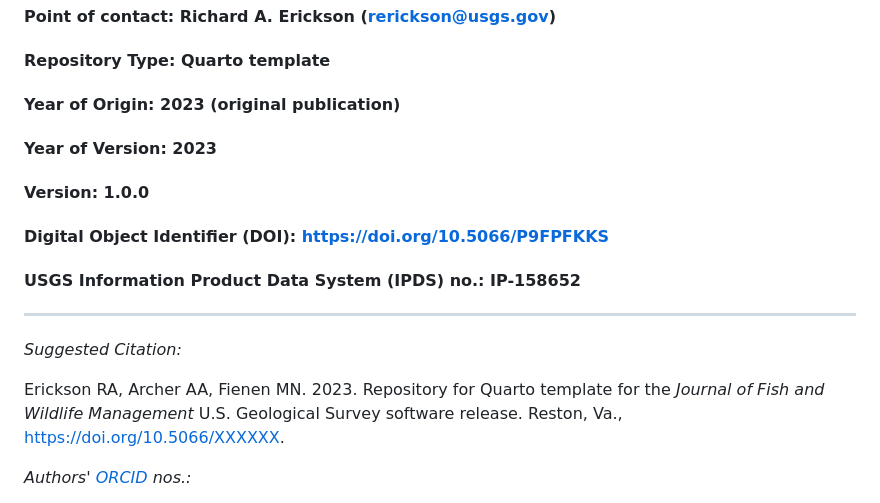
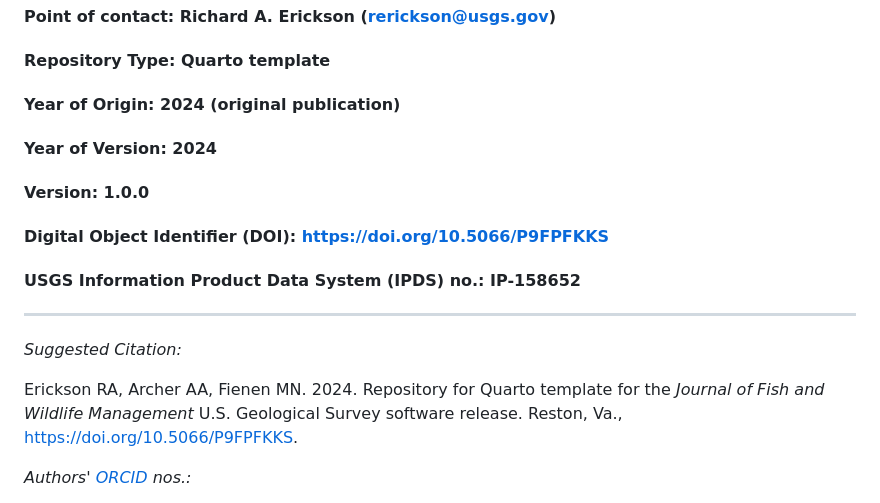
Before and after one commit to DOI-USGS/jfwm-quarto-template, a Markdown page: README.md, the part around the change. GitHub-like rendering.

```diff
--- a/README.md
+++ b/README.md
@@ -3,8 +3,8 @@
 #### Authors:          Richard A. Erickson, Althea A. Archer, Michael N. Fienen
 #### Point of contact: Richard A. Erickson (rerickson@usgs.gov)
 #### Repository Type:  Quarto template
-#### Year of Origin:   2023 (original publication)
-#### Year of Version:  2023
+#### Year of Origin:   2024 (original publication)
+#### Year of Version:  2024
 #### Version:          1.0.0
 #### Digital Object Identifier (DOI): https://doi.org/10.5066/P9FPFKKS
 #### USGS Information Product Data System (IPDS) no.: IP-158652
@@ -13,10 +13,11 @@
 
 _Suggested Citation:_
 
-Erickson RA, Archer AA, Fienen MN. 2023.
+Erickson RA, Archer AA, Fienen MN.
+2024.
 Repository for Quarto template for the _Journal of Fish and Wildlife Management_
 U.S. Geological Survey software release. Reston, Va.,
-https://doi.org/10.5066/XXXXXX.
+https://doi.org/10.5066/P9FPFKKS.
 
 _Authors' [ORCID](https://orcid.org) nos.:_
 
```
